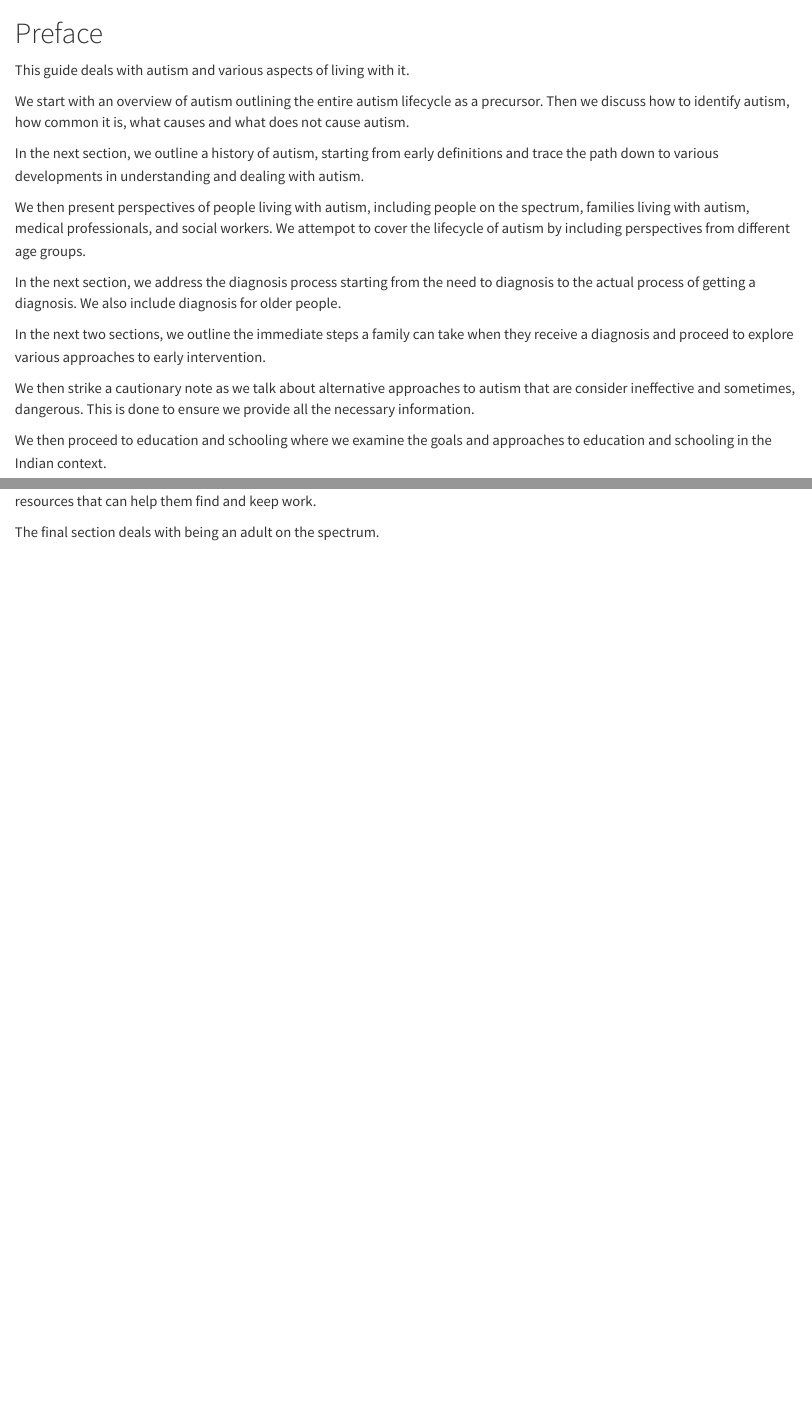
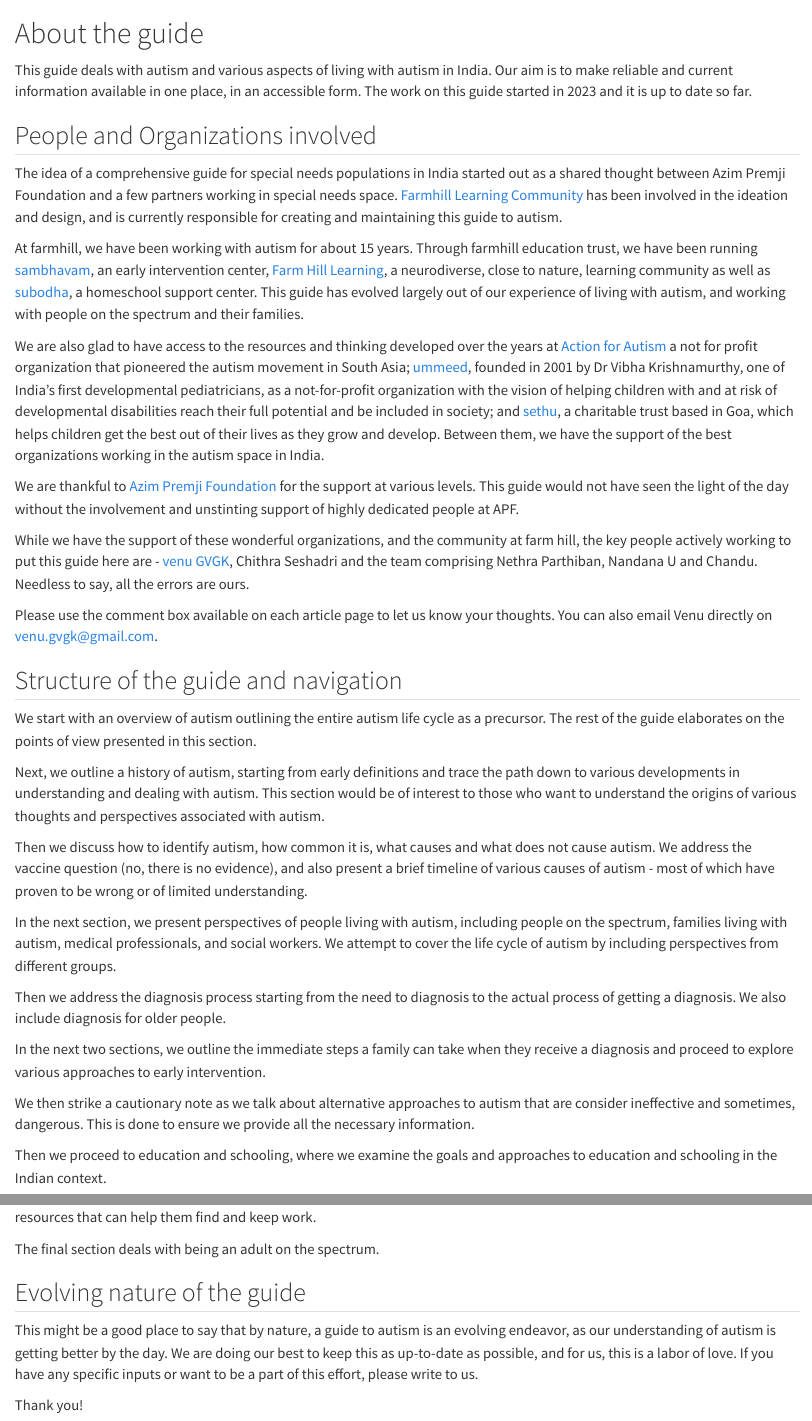
Before and after one commit to farmhill-learning/autism-guide, a Quarto document (index.qmd): the page in a window 1100 px wide, from its top, and a second part further down, joined at a grey line. Rendered offline with R 4.5, knitr and Pandoc in place of Quarto, with nearby package versions.

Commit message:
updated the preface

```diff
--- a/_quarto.yml
+++ b/_quarto.yml
@@ -3,7 +3,7 @@
 
 book:
   title: "Autism: A spectrum of possibilities"
-  subtitle: "Handbook for people living with Autism in India"
+  subtitle: "A Handbook for people living with Autism in India"
   author: "Farmhill Learning Community"
   date: "9/24/2024"
 
--- a/index.qmd
+++ b/index.qmd
@@ -4,24 +4,49 @@
     include-after-body:
        - "_includes/load-comments.html"
 ---
-# Preface  {.unnumbered}
 
-This guide deals with autism and various aspects of living with it.
+# About the guide {.unnumbered}
 
-We start with an overview of autism outlining the entire autism lifecycle as a precursor. Then we discuss how to identify autism, how common it is, what causes and what does not cause autism.
+This guide deals with autism and various aspects of living with autism in India. Our aim is to make reliable and current information available in one place, in an accessible form. The work on this guide started in 2023 and it is up to date so far.
 
-In the next section, we outline a history of autism, starting from early definitions and trace the path down to various developments in understanding and dealing with autism.
+## People and Organizations involved
 
-We then present perspectives of people living with autism, including people on the spectrum, families living with autism, medical professionals, and social workers. We attempot to cover the lifecycle of autism by including perspectives from different age groups.
+The idea of a comprehensive guide for special needs populations in India started out as a shared thought between Azim Premji Foundation and a few partners working in special needs space. [Farmhill Learning Community](https://farmhill.in) has been involved in the ideation and design, and is currently responsible for creating and maintaining this guide to autism.
 
-In the next section, we address the diagnosis process starting from the need to diagnosis to the actual process of getting a diagnosis. We also include diagnosis for older people.
+At farmhill, we have been working with autism for about 15 years. Through farmhill education trust, we have been running [sambhavam](https://sambhavam-autism.com/), an early intervention center, [Farm Hill Learning](https://farmhill-learning.org/), a neurodiverse, close to nature, learning community as well as [subodha](https://subodha.farmhill.in/), a homeschool support center. This guide has evolved largely out of our experience of living with autism, and working with people on the spectrum and their families.
+
+We are also glad to have access to the resources and thinking developed over the years at [Action for Autism](https://autism-india.org/) a not for profit organization that pioneered the autism movement in South Asia; [ummeed](https://www.ummeed.org/), founded in 2001 by Dr Vibha Krishnamurthy, one of India’s first developmental pediatricians, as a not-for-profit organization with the vision of helping children with and at risk of developmental disabilities reach their full potential and be included in society; and [sethu](https://sethu.in/), a charitable trust based in Goa, which helps children get the best out of their lives as they grow and develop. Between them, we have the support of the best organizations working in the autism space in India.
+
+We are thankful to [Azim Premji Foundation](https://azimpremjifoundation.org/) for the support at various levels. This guide would not have seen the light of the day without the involvement and unstinting support of highly dedicated people at APF.
+
+While we have the support of these wonderful organizations, and the community at farm hill, the key people actively working to put this guide here are - [venu GVGK](https://gvgk.in), Chithra Seshadri and the team comprising Nethra Parthiban, Nandana U and Chandu. Needless to say, all the errors are ours.
+
+Please use the comment box available on each article page to let us know your thoughts. You can also email Venu directly on venu.gvgk@gmail.com.
+
+## Structure of the guide and navigation
+
+We start with an overview of autism outlining the entire autism life cycle as a precursor. The rest of the guide elaborates on the points of view presented in this section.
+
+Next, we outline a history of autism, starting from early definitions and trace the path down to various developments in understanding and dealing with autism. This section would be of interest to those who want to understand the origins of various thoughts and perspectives associated with autism.
+
+Then we discuss how to identify autism, how common it is, what causes and what does not cause autism. We address the vaccine question (no, there is no evidence), and also present a brief timeline of various causes of autism - most of which have proven to be wrong or of limited understanding.
+
+In the next section, we present perspectives of people living with autism, including people on the spectrum, families living with autism, medical professionals, and social workers. We attempt to cover the life cycle of autism by including perspectives from different groups.
+
+Then we address the diagnosis process starting from the need to diagnosis to the actual process of getting a diagnosis. We also include diagnosis for older people.
 
 In the next two sections, we outline the immediate steps a family can take when they receive a diagnosis and proceed to explore various approaches to early intervention.
 
 We then strike a cautionary note as we talk about alternative approaches to autism that are consider ineffective and sometimes, dangerous. This is done to ensure we provide all the necessary information.
 
-We then proceed to education and schooling where we examine the goals and approaches to education and schooling in the Indian context.
+Then we proceed to education and schooling, where we examine the goals and approaches to education and schooling in the Indian context.
 
 The next section covers employment where we outline how people on the spectrum can train for work. We also provide some resources that can help them find and keep work.
 
 The final section deals with being an adult on the spectrum.
+
+## Evolving nature of the guide
+
+This might be a good place to say that by nature, a guide to autism is an evolving endeavor, as our understanding of autism is getting better by the day. We are doing our best to keep this as up-to-date as possible, and for us, this is a labor of love. If you have any specific inputs or want to be a part of this effort, please write to us.
+
+Thank you!
```
Also changed, not shown: new-preface.qmd (+4 -4 lines), downloads/social-story-tooth-brushing.pdf (renamed from downloads/Social story – Tooth Brushing.pdf).
